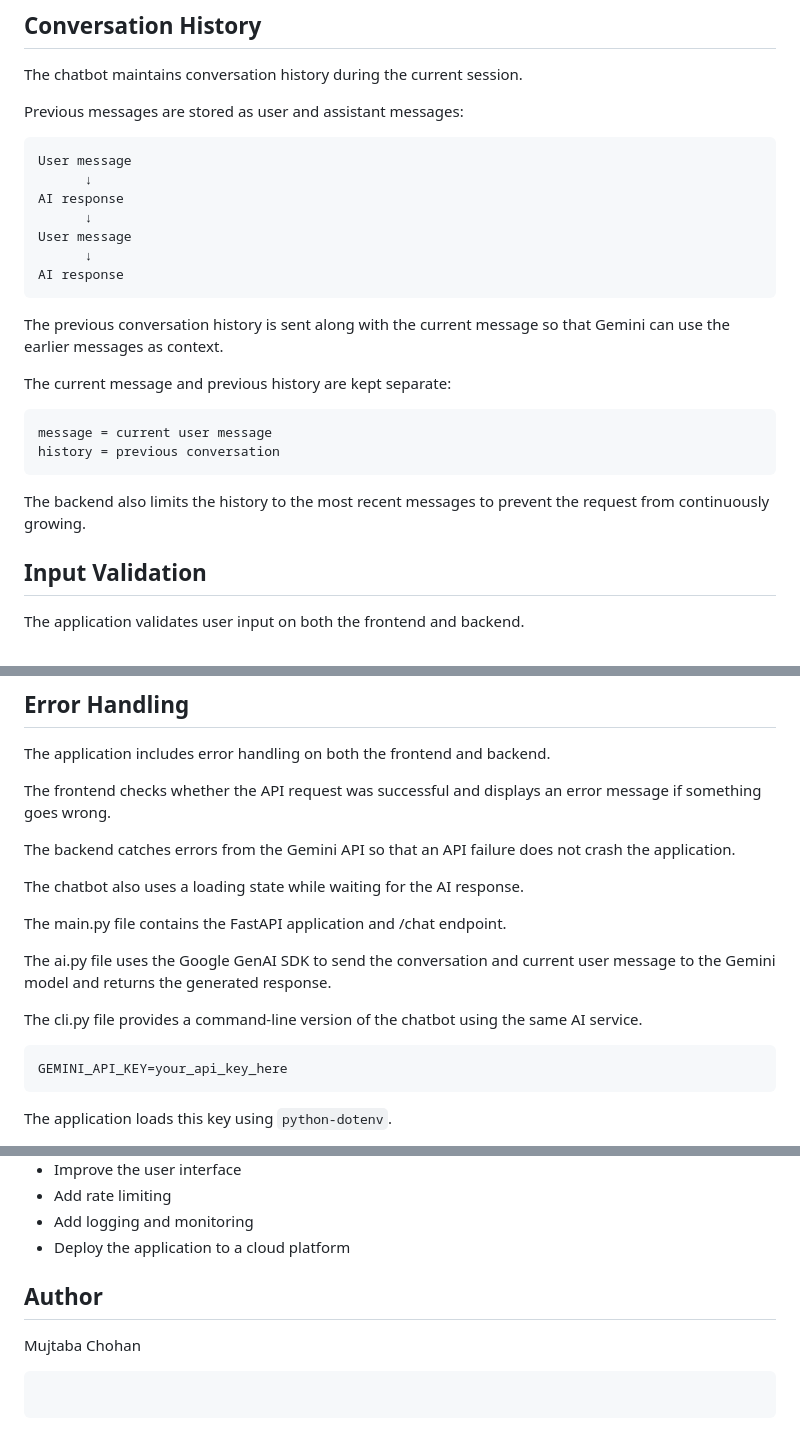
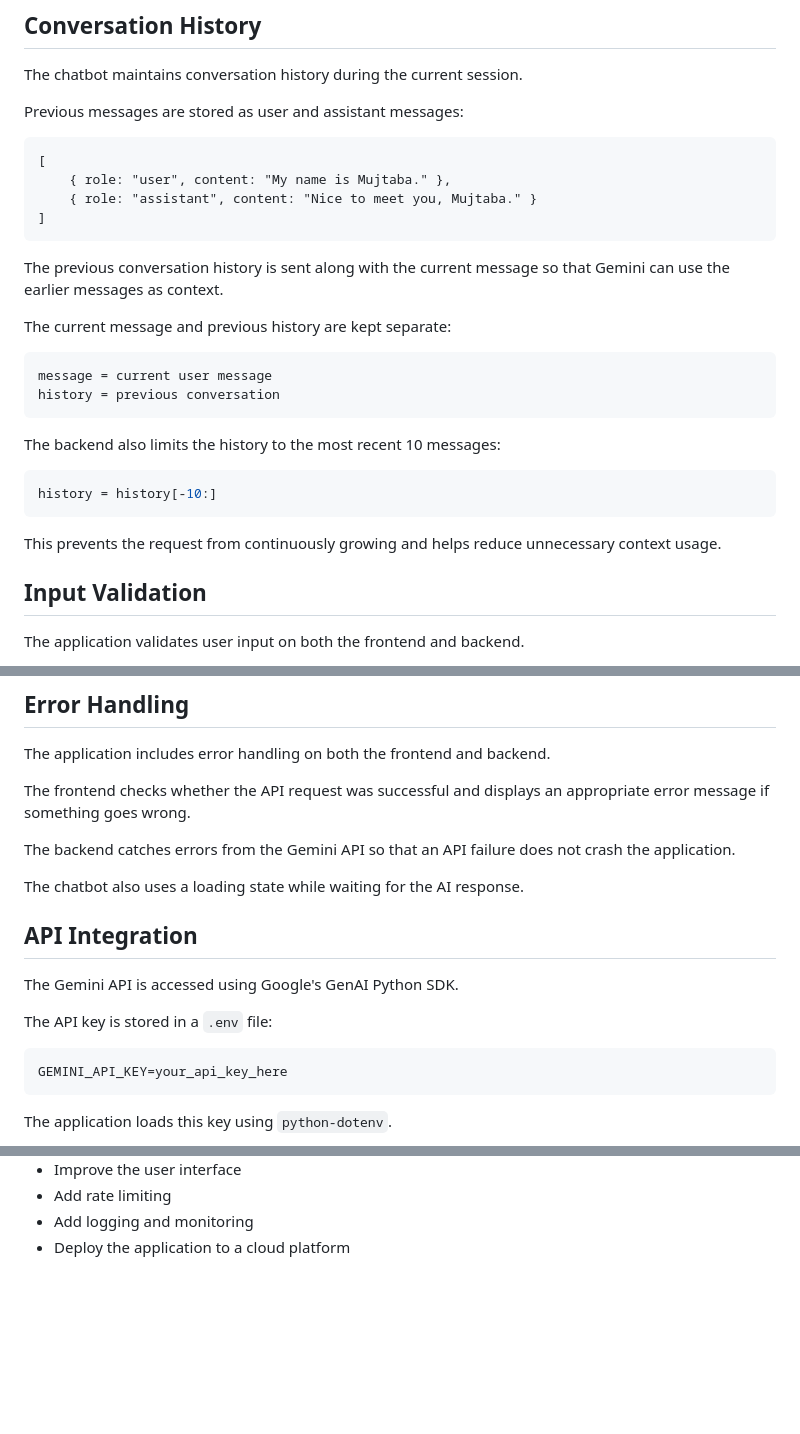
Before and after one commit to MujtabaChohan190/AI-chatbot, a Markdown page: README.md, 3 parts joined by grey strips. Drawn GitHub-style; blank space fills up the shorter version.

Commit message:
Complete Day 3 chatbot improvements

````diff
--- a/README.md
+++ b/README.md
@@ -98,13 +96,10 @@ The chatbot maintains conversation history during the current session.
 Previous messages are stored as user and assistant messages:
 
 ```text
-User message
-      ↓
-AI response
-      ↓
-User message
-      ↓
-AI response
+[
+    { role: "user", content: "My name is Mujtaba." },
+    { role: "assistant", content: "Nice to meet you, Mujtaba." }
+]
 ```
 
 The previous conversation history is sent along with the current message so that Gemini can use the earlier messages as context.
@@ -116,7 +111,13 @@ message = current user message
 history = previous conversation
 ```
 
-The backend also limits the history to the most recent messages to prevent the request from continuously growing.
+The backend also limits the history to the most recent 10 messages:
+
+```python
+history = history[-10:]
+```
+
+This prevents the request from continuously growing and helps reduce unnecessary context usage.
 
 ## Input Validation
 
@@ -146,17 +147,17 @@ User messages are displayed using `textContent` so that user input is treated as
 
 The application includes error handling on both the frontend and backend.
 
-The frontend checks whether the API request was successful and displays an error message if something goes wrong.
+The frontend checks whether the API request was successful and displays an appropriate error message if something goes wrong.
 
 The backend catches errors from the Gemini API so that an API failure does not crash the application.
 
 The chatbot also uses a loading state while waiting for the AI response.
 
-The main.py file contains the FastAPI application and /chat endpoint.
+## API Integration
 
-The ai.py file uses the Google GenAI SDK to send the conversation and current user message to the Gemini model and returns the generated response.
+The Gemini API is accessed using Google's GenAI Python SDK.
 
-The cli.py file provides a command-line version of the chatbot using the same AI service.
+The API key is stored in a `.env` file:
 
 ```env
 GEMINI_API_KEY=your_api_key_here
@@ -321,10 +323,3 @@ Some possible improvements for the next version include:
 * Add rate limiting
 * Add logging and monitoring
 * Deploy the application to a cloud platform
-
-## Author
-
-Mujtaba Chohan
-
-```
-```
````
Also changed, not shown: other parts of README.md (+4 -5 lines).
